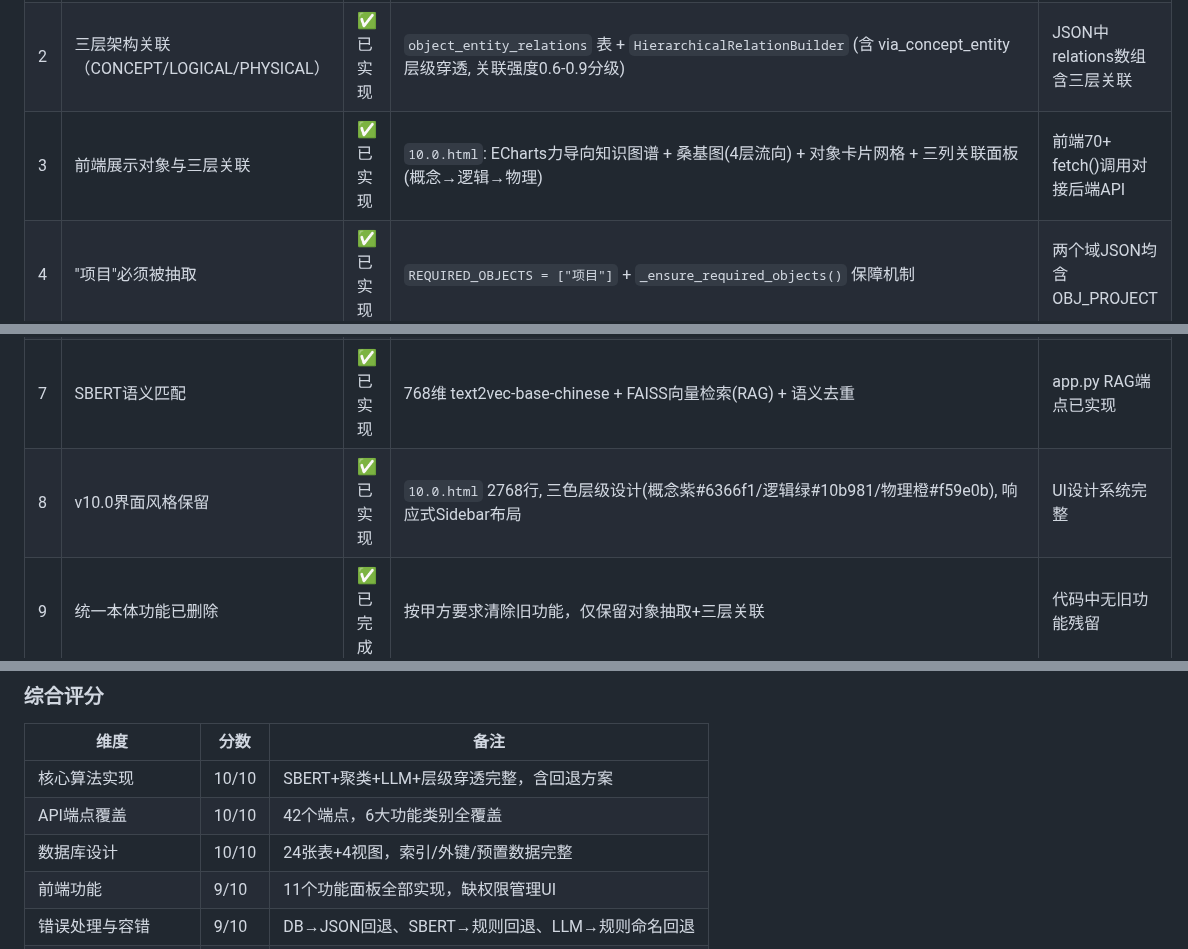
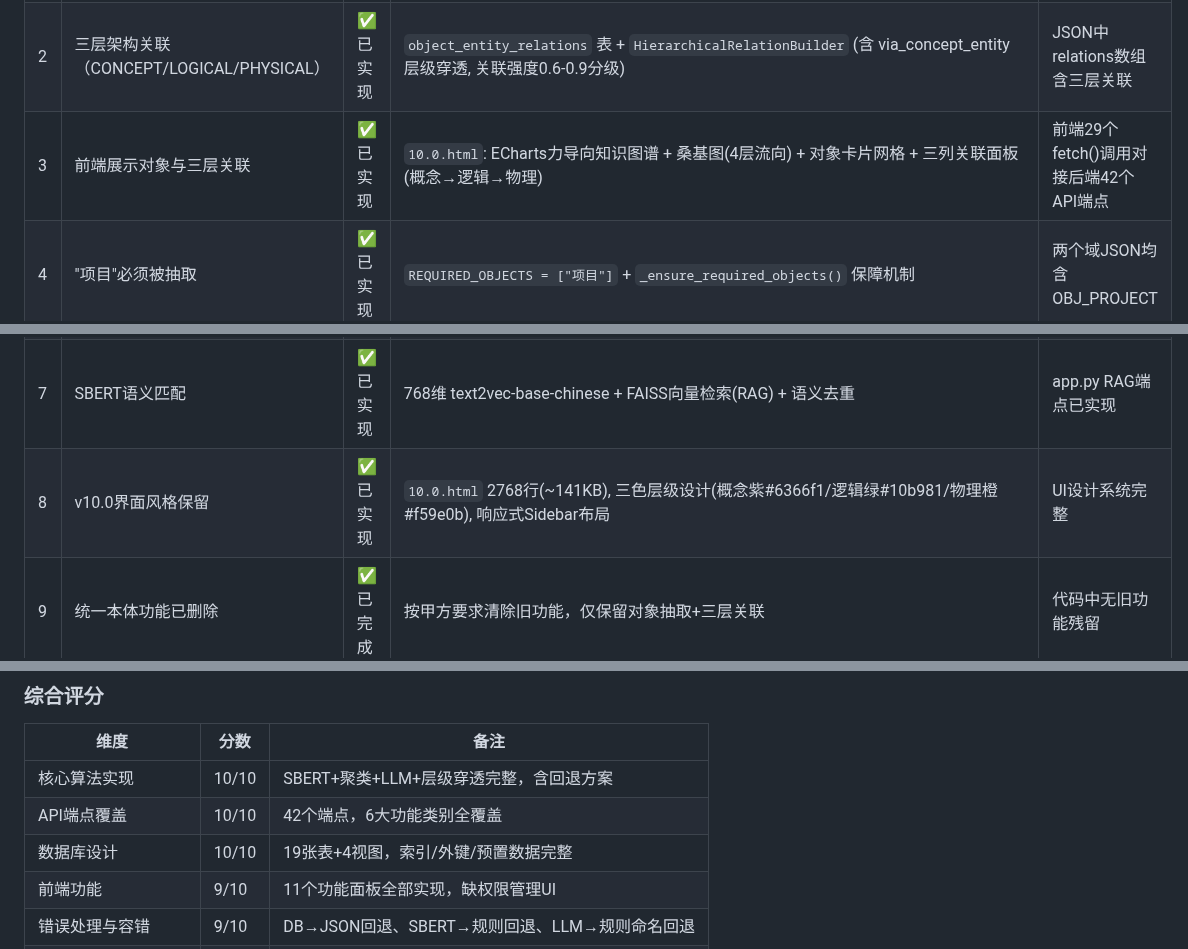
Before and after one commit to qqyjx/YIMO, a Markdown page: CLAUDE.md, 3 parts joined by grey strips. Rendered like a GitHub page.

```diff
--- a/CLAUDE.md
+++ b/CLAUDE.md
@@ -644,12 +690,12 @@ bash init.sh  # Checks Python, project structure, DB, SBERT, git, data files
 |---|------|------|----------|----------|
 | 1 | 对象抽取（SBERT+层次聚类+LLM命名） | ✅ 已实现 | `object_extractor.py`: DataArchitectureReader→SemanticClusterExtractor(SBERT 768维+AgglomerativeClustering)→LLMObjectNamer(DeepSeek)→HierarchicalRelationBuilder | 两域JSON结果文件存在且数据完整 |
 | 2 | 三层架构关联（CONCEPT/LOGICAL/PHYSICAL） | ✅ 已实现 | `object_entity_relations` 表 + `HierarchicalRelationBuilder` (含 via_concept_entity 层级穿透, 关联强度0.6-0.9分级) | JSON中relations数组含三层关联 |
-| 3 | 前端展示对象与三层关联 | ✅ 已实现 | `10.0.html`: ECharts力导向知识图谱 + 桑基图(4层流向) + 对象卡片网格 + 三列关联面板(概念→逻辑→物理) | 前端70+ fetch()调用对接后端API |
+| 3 | 前端展示对象与三层关联 | ✅ 已实现 | `10.0.html`: ECharts力导向知识图谱 + 桑基图(4层流向) + 对象卡片网格 + 三列关联面板(概念→逻辑→物理) | 前端29个fetch()调用对接后端42个API端点 |
 | 4 | "项目"必须被抽取 | ✅ 已实现 | `REQUIRED_OBJECTS = ["项目"]` + `_ensure_required_objects()` 保障机制 | 两个域JSON均含OBJ_PROJECT |
 | 5 | 多域支持 | ✅ 已实现 | `DATA/` 目录自动发现 + `/api/domains` 端点，当前含 shupeidian + jicai | 前端域选择器已实现 |
 | 6 | EAV动态扩展模型 | ✅ 已实现 | 4张EAV核心表 (datasets/entities/attributes/values) | bootstrap.sql DDL已定义 |
 | 7 | SBERT语义匹配 | ✅ 已实现 | 768维 text2vec-base-chinese + FAISS向量检索(RAG) + 语义去重 | app.py RAG端点已实现 |
-| 8 | v10.0界面风格保留 | ✅ 已实现 | `10.0.html` 2768行, 三色层级设计(概念紫#6366f1/逻辑绿#10b981/物理橙#f59e0b), 响应式Sidebar布局 | UI设计系统完整 |
+| 8 | v10.0界面风格保留 | ✅ 已实现 | `10.0.html` 2768行(~141KB), 三色层级设计(概念紫#6366f1/逻辑绿#10b981/物理橙#f59e0b), 响应式Sidebar布局 | UI设计系统完整 |
 | 9 | 统一本体功能已删除 | ✅ 已完成 | 按甲方要求清除旧功能，仅保留对象抽取+三层关联 | 代码中无旧功能残留 |
 
 **附加实现（超出1.md基本要求）：**
@@ -686,7 +732,7 @@ bash init.sh  # Checks Python, project structure, DB, SBERT, git, data files
 |------|------|------|
 | 核心算法实现 | 10/10 | SBERT+聚类+LLM+层级穿透完整，含回退方案 |
 | API端点覆盖 | 10/10 | 42个端点，6大功能类别全覆盖 |
-| 数据库设计 | 10/10 | 24张表+4视图，索引/外键/预置数据完整 |
+| 数据库设计 | 10/10 | 19张表+4视图，索引/外键/预置数据完整 |
 | 前端功能 | 9/10 | 11个功能面板全部实现，缺权限管理UI |
 | 错误处理与容错 | 9/10 | DB→JSON回退、SBERT→规则回退、LLM→规则命名回退 |
 | 测试数据 | 10/10 | 两域真实提取结果(6.7MB+734KB)，数据完整 |
```
Also changed, not shown: other parts of CLAUDE.md (+60 -14 lines).
